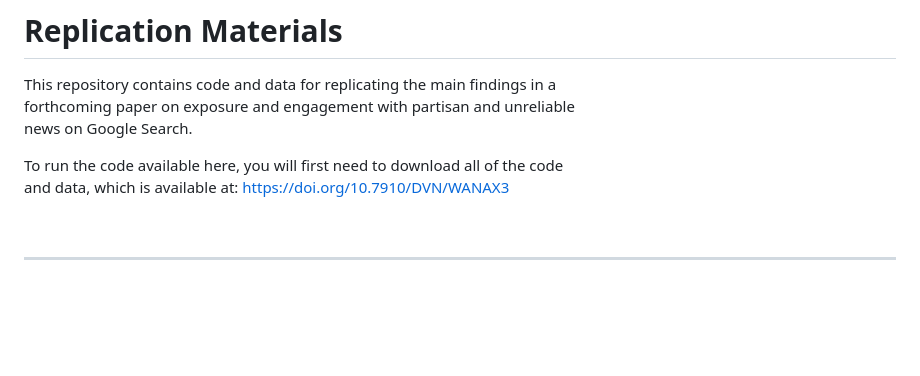
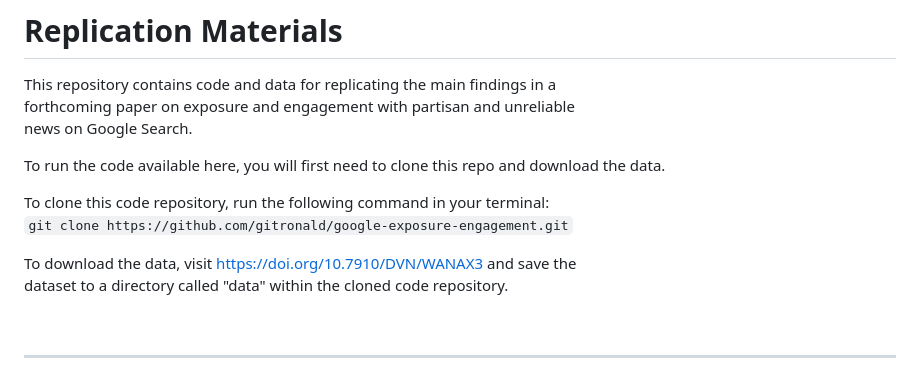
Before and after one commit to gitronald/google-exposure-engagement, a Markdown page: README.md, the part around the change. GitHub-like rendering; blank space fills up the shorter version.

Commit message:
update: add code and data download instructions

```diff
--- a/README.md
+++ b/README.md
@@ -4,8 +4,13 @@ This repository contains code and data for replicating the main findings in a
 forthcoming paper on exposure and engagement with partisan and unreliable
 news on Google Search.
 
-To run the code available here, you will first need to download all of the code
-and data, which is available at: https://doi.org/10.7910/DVN/WANAX3
+To run the code available here, you will first need to clone this repo and download the data.
+
+To clone this code repository, run the following command in your terminal:
+`git clone https://github.com/gitronald/google-exposure-engagement.git`
+
+To download the data, visit https://doi.org/10.7910/DVN/WANAX3 and save the
+dataset to a directory called "data" within the cloned code repository.
 
 <br>
 
```
